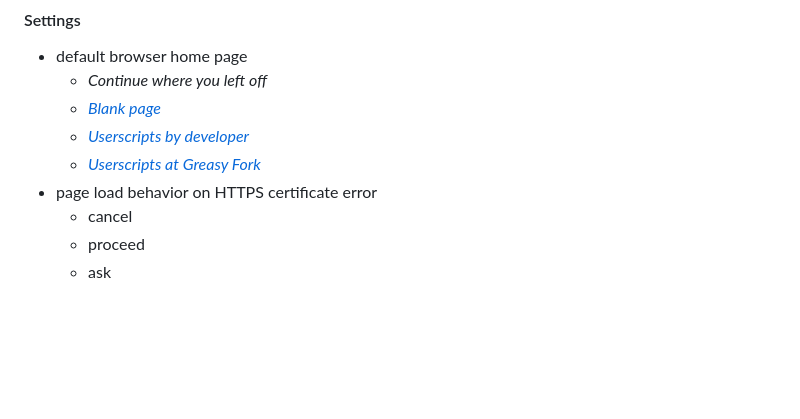
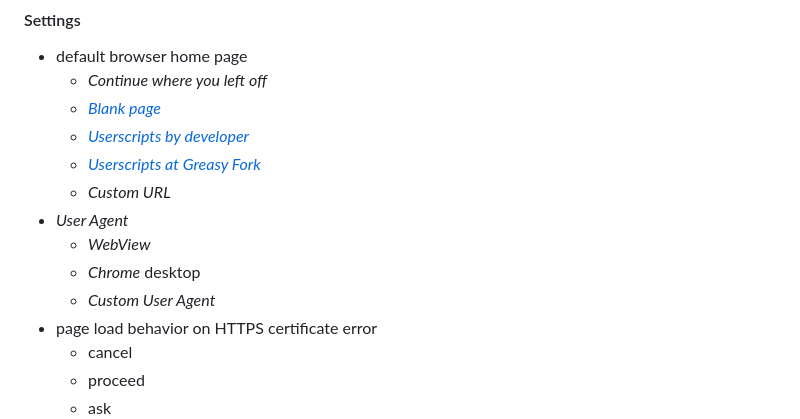
Before and after one commit to warren-bank/Android-WebMonkey, a Markdown page: README.md, the part around the change printed below. Rendered like a GitHub page; blank space fills up the shorter version.

```diff
--- a/README.md
+++ b/README.md
@@ -156,6 +166,11 @@ Builds upon the [WebView GM library](https://github.com/wbayer/webview-gm) demo
   - [_Blank page_](about:blank)
   - [_Userscripts by developer_](https://warren-bank.github.io/Android-WebMonkey/index.html)
   - [_Userscripts at Greasy Fork_](https://greasyfork.org/)
+  - _Custom URL_
+* _User Agent_
+  - _WebView_
+  - _Chrome_ desktop
+  - _Custom User Agent_
 * page load behavior on HTTPS certificate error
   - cancel
   - proceed
```
Also changed, not shown: other parts of README.md (+160 -89 lines).
